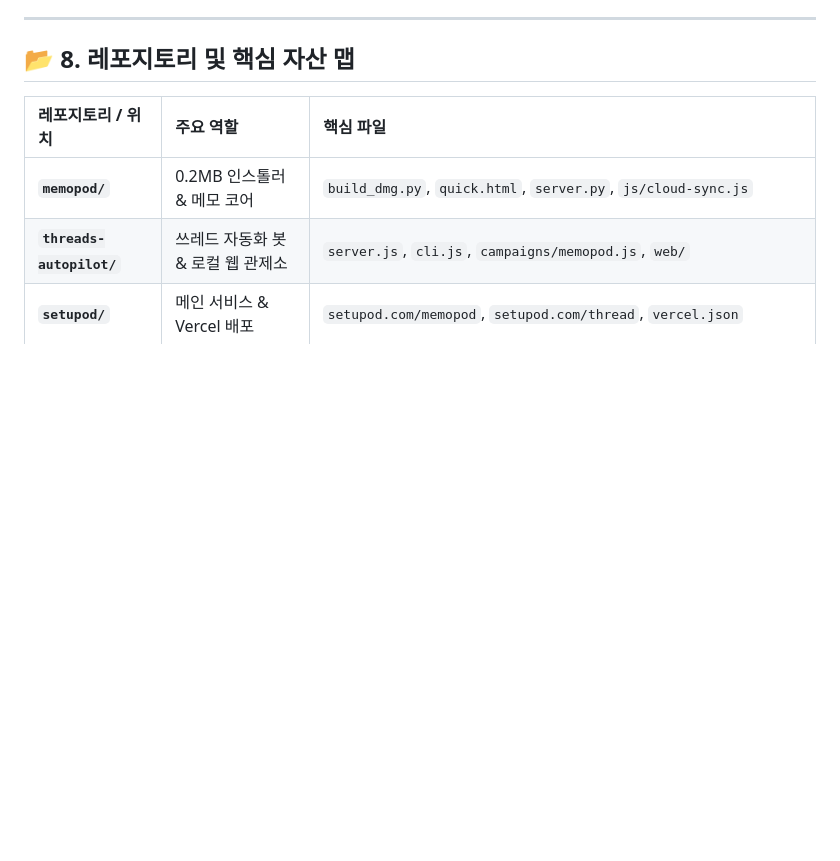
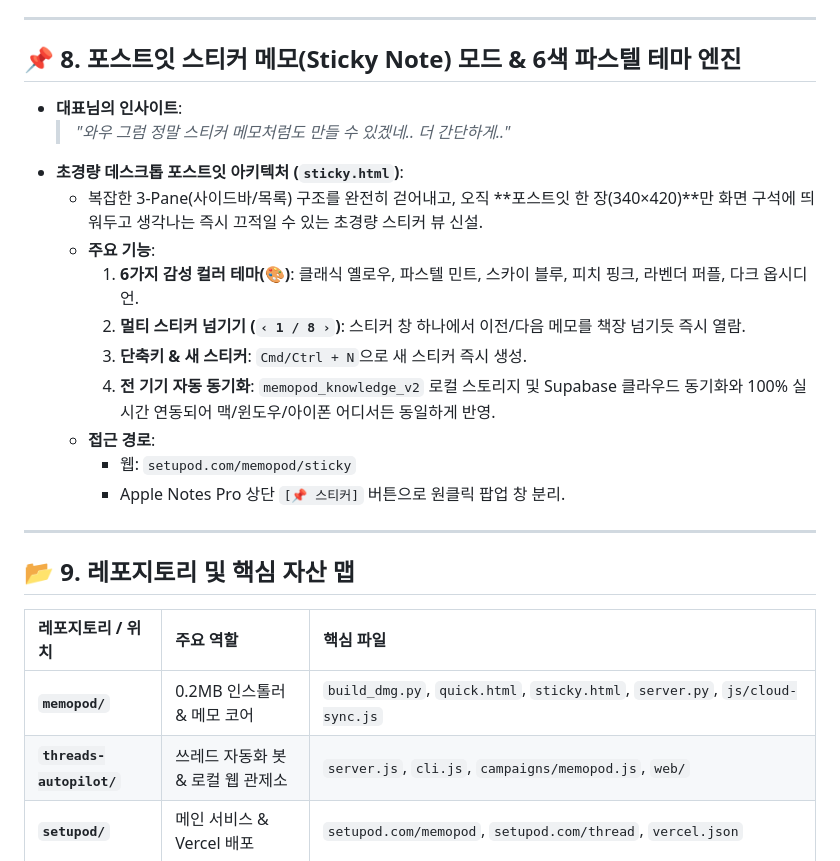
Before and after one commit to mazastory/setupod, a Markdown page: docs/PROJECT_EVOLUTION_CHRONICLE.md, the part around the change. Drawn GitHub-style; blank space fills up the shorter version.

Commit message:
docs: chronicle phase 8 sticky note mode and pastel color engine

```diff
--- a/docs/PROJECT_EVOLUTION_CHRONICLE.md
+++ b/docs/PROJECT_EVOLUTION_CHRONICLE.md
@@ -106,11 +106,28 @@
 
 ---
 
-## 📂 8. 레포지토리 및 핵심 자산 맵
+## 📌 8. 포스트잇 스티커 메모(Sticky Note) 모드 & 6색 파스텔 테마 엔진
+
+- **대표님의 인사이트**:
+  > *"와우 그럼 정말 스티커 메모처럼도 만들 수 있겠네.. 더 간단하게.."*
+- **초경량 데스크톱 포스트잇 아키텍처 (`sticky.html`)**:
+  - 복잡한 3-Pane(사이드바/목록) 구조를 완전히 걷어내고, 오직 **포스트잇 한 장(340×420)**만 화면 구석에 띄워두고 생각나는 즉시 끄적일 수 있는 초경량 스티커 뷰 신설.
+  - **주요 기능**:
+    1. **6가지 감성 컬러 테마(🎨)**: 클래식 옐로우, 파스텔 민트, 스카이 블루, 피치 핑크, 라벤더 퍼플, 다크 옵시디언.
+    2. **멀티 스티커 넘기기 (`‹ 1 / 8 ›`)**: 스티커 창 하나에서 이전/다음 메모를 책장 넘기듯 즉시 열람.
+    3. **단축키 & 새 스티커**: `Cmd/Ctrl + N`으로 새 스티커 즉시 생성.
+    4. **전 기기 자동 동기화**: `memopod_knowledge_v2` 로컬 스토리지 및 Supabase 클라우드 동기화와 100% 실시간 연동되어 맥/윈도우/아이폰 어디서든 동일하게 반영.
+  - **접근 경로**:
+    - 웹: `setupod.com/memopod/sticky`
+    - Apple Notes Pro 상단 `[📌 스티커]` 버튼으로 원클릭 팝업 창 분리.
+
+---
+
+## 📂 9. 레포지토리 및 핵심 자산 맵
 
 | 레포지토리 / 위치 | 주요 역할 | 핵심 파일 |
 | :--- | :--- | :--- |
-| **`memopod/`** | 0.2MB 인스톨러 & 메모 코어 | `build_dmg.py`, `quick.html`, `server.py`, `js/cloud-sync.js` |
+| **`memopod/`** | 0.2MB 인스톨러 & 메모 코어 | `build_dmg.py`, `quick.html`, `sticky.html`, `server.py`, `js/cloud-sync.js` |
 | **`threads-autopilot/`** | 쓰레드 자동화 봇 & 로컬 웹 관제소 | `server.js`, `cli.js`, `campaigns/memopod.js`, `web/` |
 | **`setupod/`** | 메인 서비스 & Vercel 배포 | `setupod.com/memopod`, `setupod.com/thread`, `vercel.json` |
 | **`docs/`** | 마스터 전략 & 카피북 | `REVENUE_STRATEGY.md`, `SMARTSTORE_LISTING_PACK.md`, `THREADS_VIRAL_POSTS.md`, `PROJECT_EVOLUTION_CHRONICLE.md` |
```
